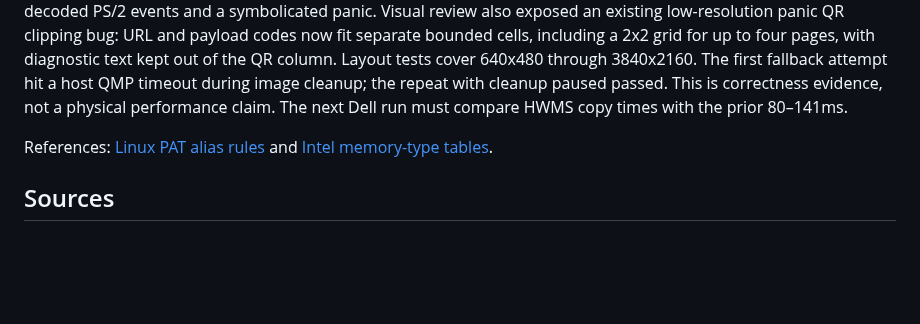
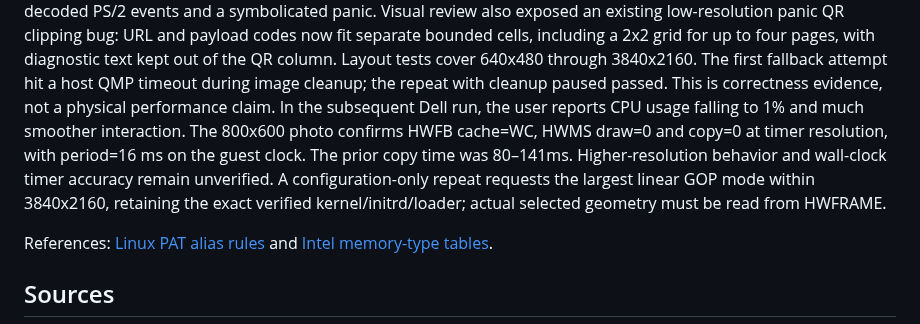
Before and after one commit to IanNorris/Brook, a Markdown page: docs/emulator-portability-plan.md, the part around the change. Rendered like a GitHub page; blank space fills up the shorter version.

Commit message:
Record Dell write-combining result and higher-resolution check

```diff
--- a/docs/emulator-portability-plan.md
+++ b/docs/emulator-portability-plan.md
@@ -222,7 +222,13 @@ pages, with diagnostic text kept out of the QR column. Layout tests cover
 640x480 through 3840x2160. The first
 fallback attempt hit a host QMP timeout during image cleanup; the repeat with
 cleanup paused passed. This is correctness evidence, not a physical performance
-claim. The next Dell run must compare HWMS copy times with the prior 80–141ms.
+claim. In the subsequent Dell run, the user reports CPU usage falling to 1%
+and much smoother interaction. The 800x600 photo confirms HWFB cache=WC,
+HWMS draw=0 and copy=0 at timer resolution, with period=16 ms on the guest
+clock. The prior copy time was 80–141ms. Higher-resolution behavior and
+wall-clock timer accuracy remain unverified. A configuration-only repeat
+requests the largest linear GOP mode within 3840x2160, retaining the exact
+verified kernel/initrd/loader; actual selected geometry must be read from HWFRAME.
 
 References: [Linux PAT alias rules](https://www.kernel.org/doc/html/latest/arch/x86/pat.html)
 and [Intel memory-type tables](https://cdrdv2-public.intel.com/812380/252046-sdm-change-document.pdf).
```
